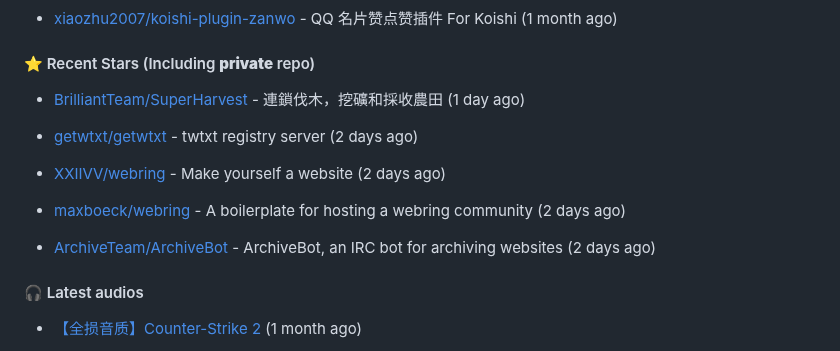
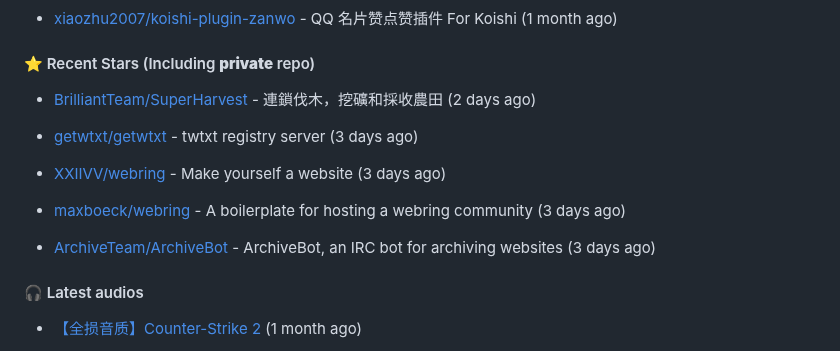
Before and after one commit to xiaozhu2007/xiaozhu2007, a Markdown page: README.md, the part around the change. Drawn GitHub-style.

Commit message:
docs: Update generated README [skip ci]

```diff
--- a/README.md
+++ b/README.md
@@ -47,15 +47,15 @@ Length: 250 [text/x-plain]
 
 
 
-- [BrilliantTeam/SuperHarvest](https://github.com/BrilliantTeam/SuperHarvest) - 連鎖伐木，挖礦和採收農田 (1 day ago)
+- [BrilliantTeam/SuperHarvest](https://github.com/BrilliantTeam/SuperHarvest) - 連鎖伐木，挖礦和採收農田 (2 days ago)
 
-- [getwtxt/getwtxt](https://github.com/getwtxt/getwtxt) - twtxt registry server (2 days ago)
+- [getwtxt/getwtxt](https://github.com/getwtxt/getwtxt) - twtxt registry server (3 days ago)
 
-- [XXIIVV/webring](https://github.com/XXIIVV/webring) - Make yourself a website (2 days ago)
+- [XXIIVV/webring](https://github.com/XXIIVV/webring) - Make yourself a website (3 days ago)
 
-- [maxboeck/webring](https://github.com/maxboeck/webring) - A boilerplate for hosting a webring community (2 days ago)
+- [maxboeck/webring](https://github.com/maxboeck/webring) - A boilerplate for hosting a webring community (3 days ago)
 
-- [ArchiveTeam/ArchiveBot](https://github.com/ArchiveTeam/ArchiveBot) - ArchiveBot, an IRC bot for archiving websites (2 days ago)
+- [ArchiveTeam/ArchiveBot](https://github.com/ArchiveTeam/ArchiveBot) - ArchiveBot, an IRC bot for archiving websites (3 days ago)
 
 #### 🎧 Latest audios
 
```
